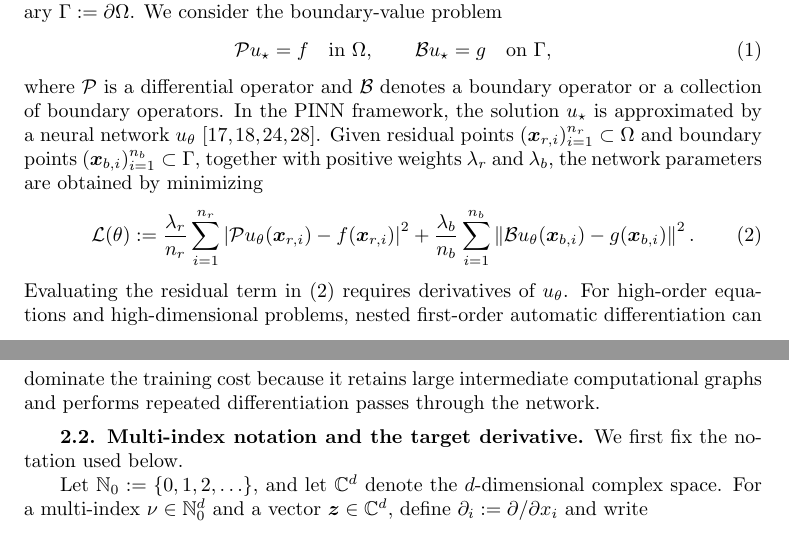
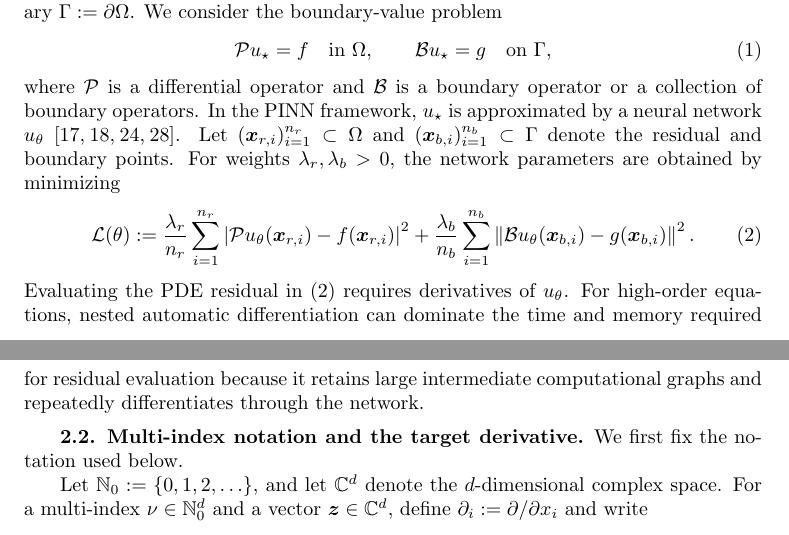
Before and after one commit to freezeng123456/apolarity, a LaTeX paper (docs/paper/jsc_paper_main.tex): two parts of pages 2 and 3 of 15, joined at a grey line, cut so that both start at the same text. Compiled offline with pdfLaTeX; a LaTeX package or settings file that is missing is left out.

Commit message:
Refine the PINN preliminary setting

```diff
--- a/docs/paper/jsc_paper_main.tex
+++ b/docs/paper/jsc_paper_main.tex
@@ -217,13 +217,14 @@ $\Gamma := \partial\Omega$. We consider the boundary-value problem
     \qquad
     \mathcal{B} u_{\star} = g \quad\text{on } \Gamma,
 \end{equation}
-where $\mathcal{P}$ is a differential operator and $\mathcal{B}$ denotes a
+where $\mathcal{P}$ is a differential operator and $\mathcal{B}$ is a
 boundary operator or a collection of boundary operators. In the PINN
-framework, the solution $u_{\star}$ is approximated by a neural network
+framework, $u_{\star}$ is approximated by a neural network
 $u_{\theta}$~\cite{Lagaris1998,Raissi2019,Sirignano2018,Karniadakis2021}.
-Given residual points $(\bx_{r,i})_{i=1}^{n_r} \subset \Omega$ and boundary
-points $(\bx_{b,i})_{i=1}^{n_b} \subset \Gamma$, together with positive weights
-$\lambda_r$ and $\lambda_b$, the network parameters are obtained by minimizing
+Let $(\bx_{r,i})_{i=1}^{n_r}\subset\Omega$ and
+$(\bx_{b,i})_{i=1}^{n_b}\subset\Gamma$ denote the residual and boundary
+points. For weights $\lambda_r,\lambda_b>0$, the network parameters are
+obtained by minimizing
 \begin{equation}\label{eq_pinn_loss}
     \mathcal{L}(\theta)
     :=
@@ -235,11 +236,11 @@ $\lambda_r$ and $\lambda_b$, the network parameters are obtained by minimizing
     \sum_{i=1}^{n_b}
     \norm{\mathcal{B}u_{\theta}(\bx_{b,i})-g(\bx_{b,i})}^{2}.
 \end{equation}
-Evaluating the residual term in \eqref{eq_pinn_loss} requires derivatives of
-$u_{\theta}$. For high-order equations and high-dimensional problems, nested
-first-order automatic differentiation can dominate the training cost because
-it retains large intermediate computational graphs and performs repeated
-differentiation passes through the network.
+Evaluating the PDE residual in \eqref{eq_pinn_loss} requires derivatives of
+$u_{\theta}$. For high-order equations, nested automatic differentiation can
+dominate the time and memory required for residual evaluation because it
+retains large intermediate computational graphs and repeatedly differentiates
+through the network.
 
 \subsection{Multi-index notation and the target derivative}\label{sec_problem}
 
```
Also changed, not shown: docs/paper/jsc_paper_main.pdf, docs/paper/jsc_paper_main.tex (2 more changed lines).
